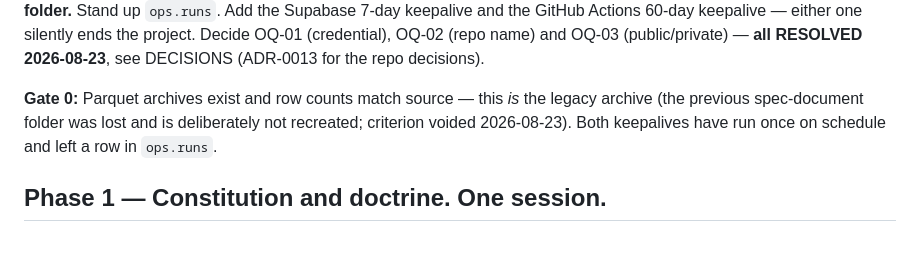
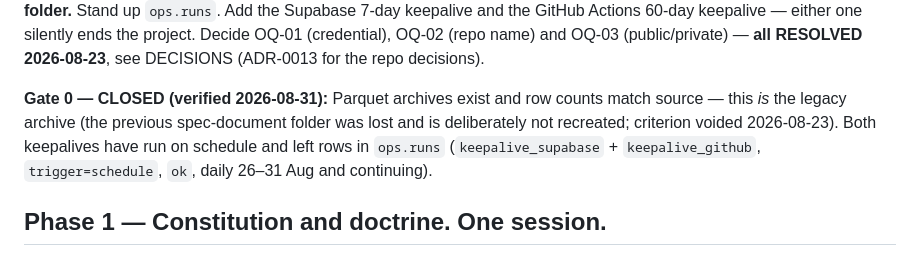
Before and after one commit to josephdelany/personal-os-v2, a Markdown page: docs/ROADMAP.md, the part around the change. GitHub-like rendering.

```diff
--- a/docs/ROADMAP.md
+++ b/docs/ROADMAP.md
@@ -30,10 +30,11 @@ keepalive and the GitHub Actions 60-day keepalive — either one silently ends t
 project. Decide OQ-01 (credential), OQ-02 (repo name) and OQ-03 (public/private)
 — **all RESOLVED 2026-08-23**, see DECISIONS (ADR-0013 for the repo decisions).
 
-**Gate 0:** Parquet archives exist and row counts match source — this *is* the
-legacy archive (the previous spec-document folder was lost and is deliberately
-not recreated; criterion voided 2026-08-23). Both keepalives have run once on
-schedule and left a row in `ops.runs`.
+**Gate 0 — CLOSED (verified 2026-08-31):** Parquet archives exist and row counts
+match source — this *is* the legacy archive (the previous spec-document folder was
+lost and is deliberately not recreated; criterion voided 2026-08-23). Both keepalives
+have run on schedule and left rows in `ops.runs` (`keepalive_supabase` +
+`keepalive_github`, `trigger=schedule`, `ok`, daily 26–31 Aug and continuing).
 
 ## Phase 1 — Constitution and doctrine. One session.
 
```
Also changed, not shown: CLAUDE.md (+11 -6 lines), docs/OPEN_QUESTIONS.md (+4 -0 lines).
